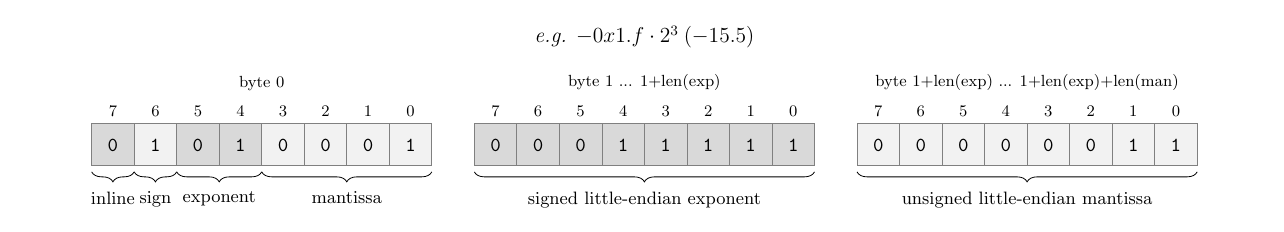
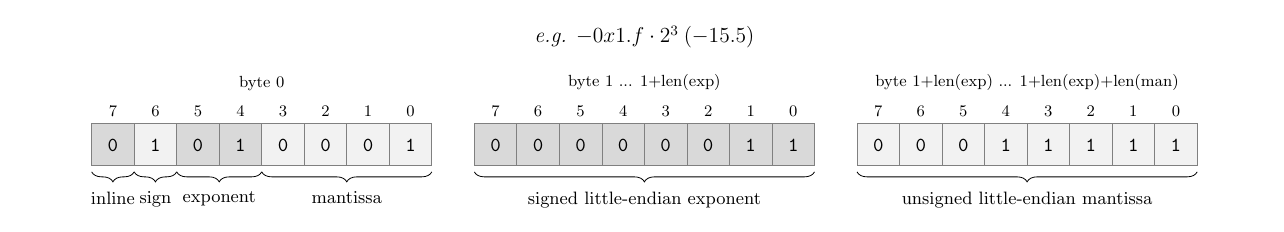
Before and after one commit to michaeljclark/crefl, a LaTeX figure (docs/vf128-example-1.tex): the whole page. Compiled offline with pdfLaTeX.

Commit message:
vf128: swap values in vf128 example encoding diagram

```diff
--- a/docs/vf128-example-1.tex
+++ b/docs/vf128-example-1.tex
@@ -84,9 +84,9 @@
 \node [font=\ttfamily,anchor=south] at (9.5,0.33)  {0};
 \node [font=\ttfamily,anchor=south] at (10.5,0.33)  {0};
 \node [font=\ttfamily,anchor=south] at (11.5,0.33)  {0};
-\node [font=\ttfamily,anchor=south] at (12.5,0.33)  {1};
-\node [font=\ttfamily,anchor=south] at (13.5,0.33)  {1};
-\node [font=\ttfamily,anchor=south] at (14.5,0.33)  {1};
+\node [font=\ttfamily,anchor=south] at (12.5,0.33)  {0};
+\node [font=\ttfamily,anchor=south] at (13.5,0.33)  {0};
+\node [font=\ttfamily,anchor=south] at (14.5,0.33)  {0};
 \node [font=\ttfamily,anchor=south] at (15.5,0.33)  {1};
 \node [font=\ttfamily,anchor=south] at (16.5,0.33)  {1};
 
```
Also changed, not shown: docs/vf128-example-1.tex (6 more changed lines).
